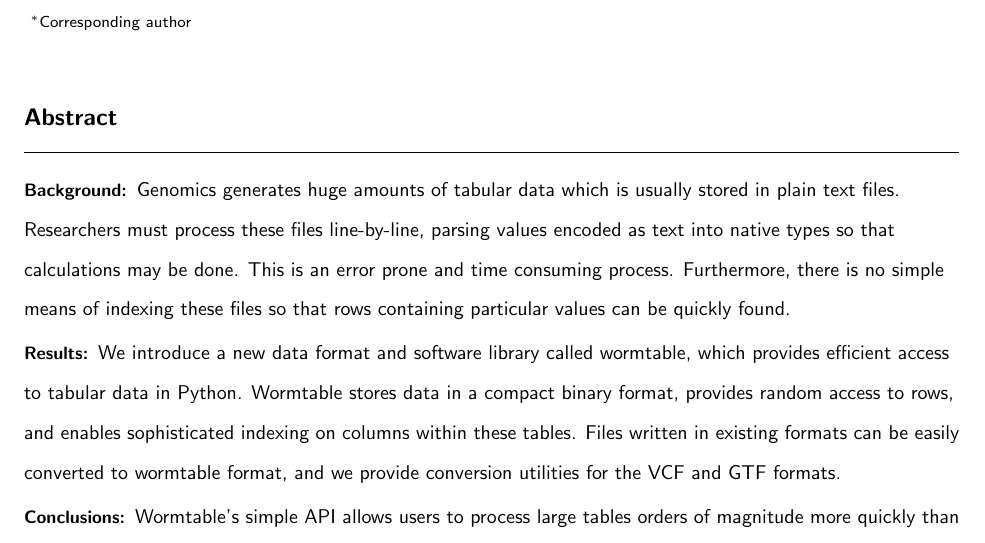
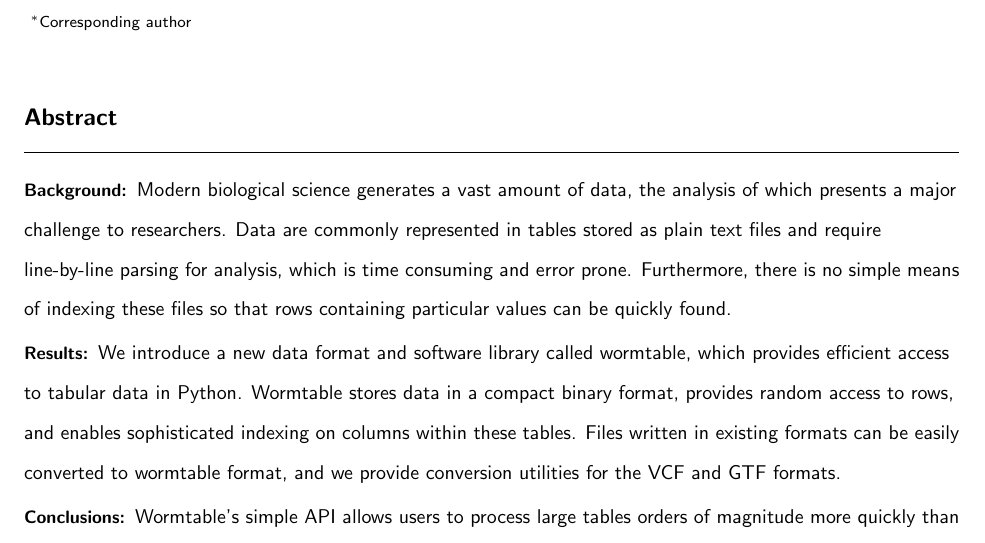
Before and after one commit to wormtable/wormtable, a LaTeX document (docs/paper/paper.tex): part of page 1 of 10, cut so that both start at the same text. Compiled offline with pdfLaTeX.

Commit message:
Added Rob's suggestion for abstract.

```diff
--- a/docs/paper/paper.tex
+++ b/docs/paper/paper.tex
@@ -175,14 +175,11 @@
 \begin{abstract}
         % Do not use inserted blank lines (ie \\) until main body of text.
 \paragraph*{Background:}
-Genomics generates huge amounts of tabular data which is
-usually stored in plain text files.
-%Biological research, including genomics generates huge amounts of data.
-%The data produced by
-%programs are commonly stored as tables in plain text files and are often very large.
-Researchers must process these files
-line-by-line, parsing values encoded as text into native types so that
-calculations may be done. This is an error prone and time consuming process.
+Modern biological science generates a vast amount of data, the analysis
+of which presents a major challenge to researchers.
+Data are commonly represented in tables stored as plain text files and
+require line-by-line parsing for analysis, which is time consuming
+and error prone.
 Furthermore, there is no simple means of indexing these files so that
 rows containing particular values can be quickly found.
 \paragraph*{Results:}
```
Also changed, not shown: docs/paper/paper.tex (4 more changed lines).
